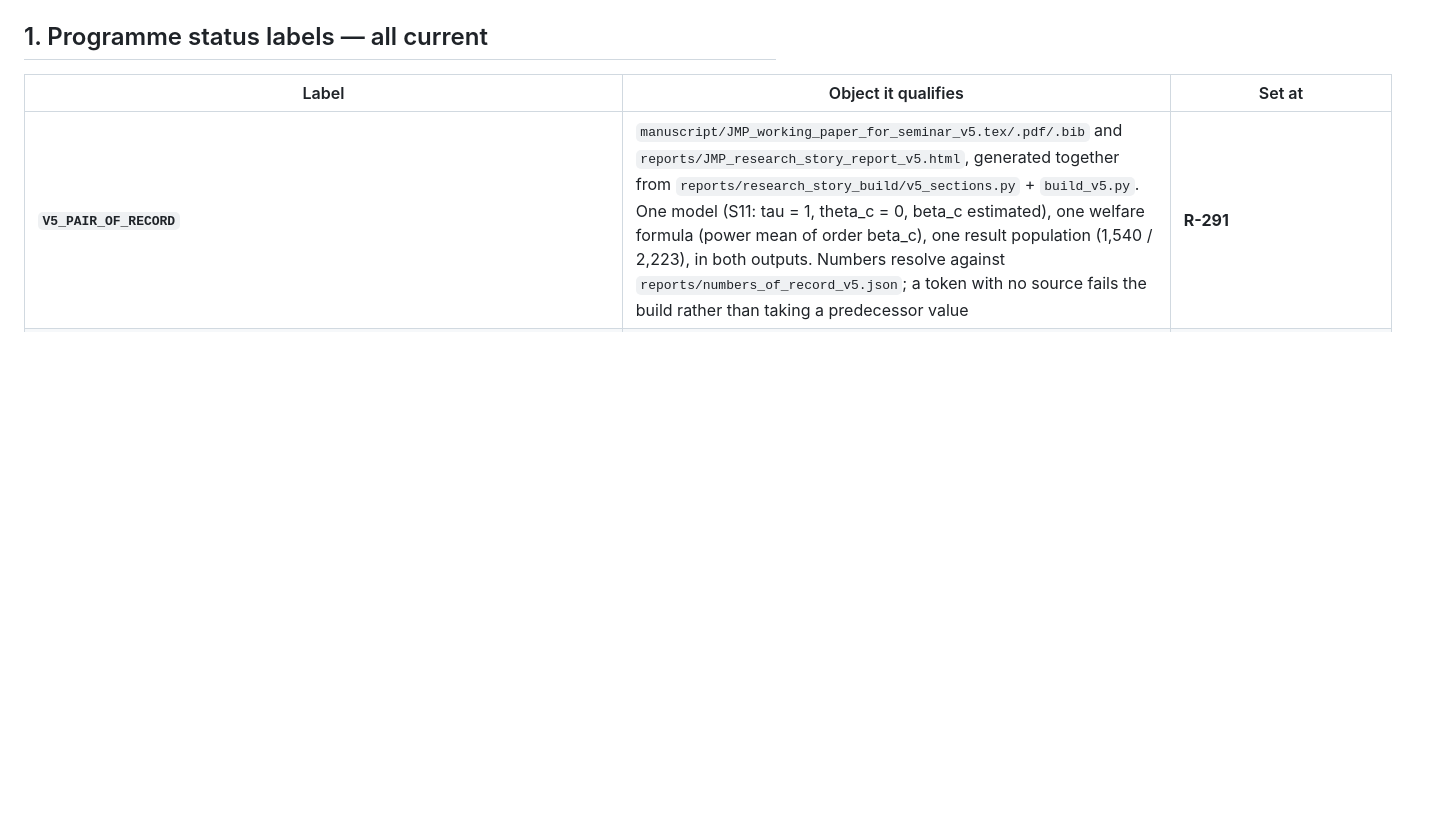
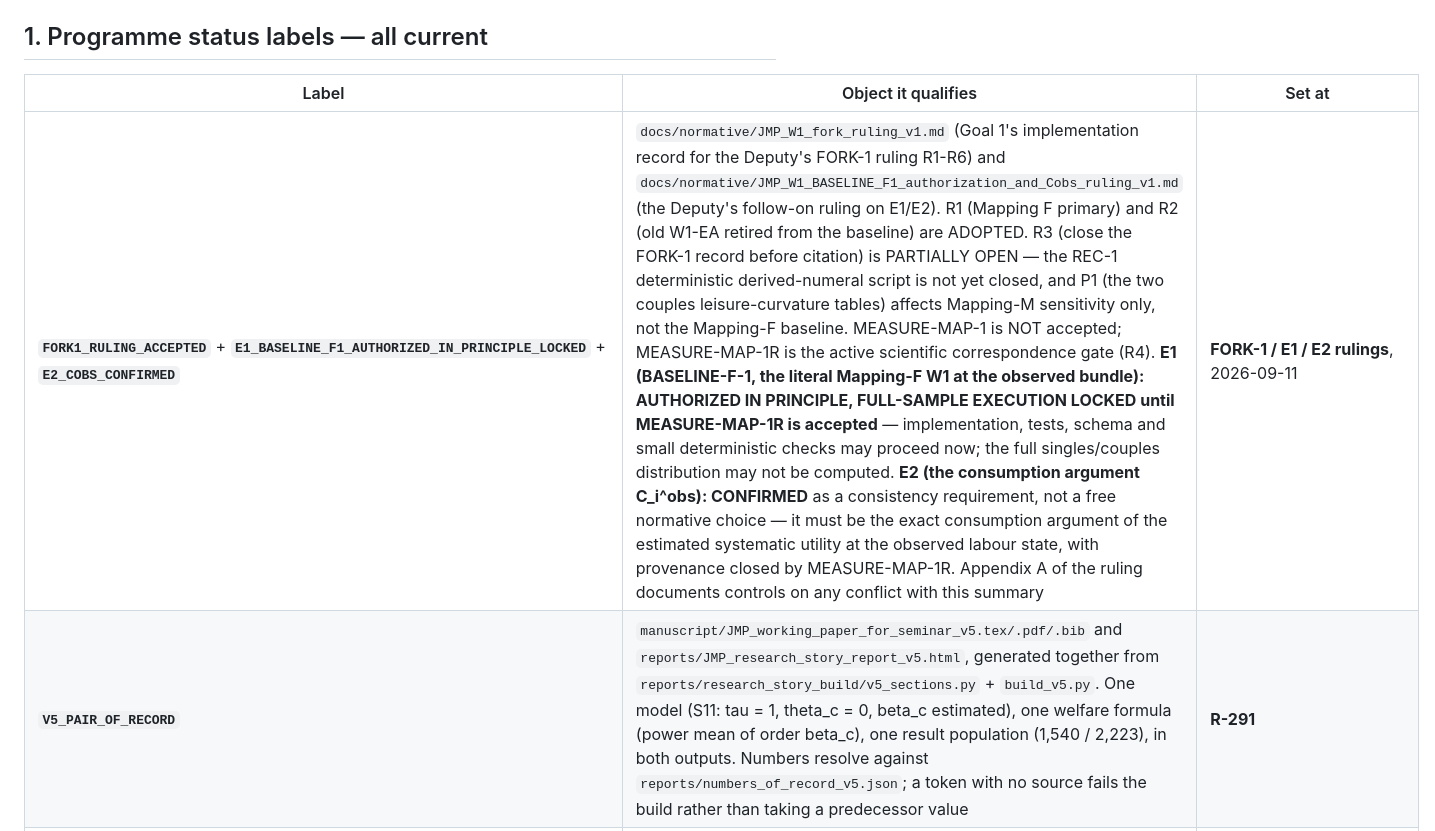
Before and after one commit to Hisham-Haydar/Job_Market_paper, a Markdown page: docs/Missions/JMP_current_state_dashboard_v1.md, the part around one of its changes. GitHub-like rendering; blank space fills up the shorter version.

```diff
--- a/docs/Missions/JMP_current_state_dashboard_v1.md
+++ b/docs/Missions/JMP_current_state_dashboard_v1.md
@@ -22,6 +22,7 @@ document differ, the ratified document governs.
 
 | Label | Object it qualifies | Set at |
 |---|---|---|
+| **`FORK1_RULING_ACCEPTED`** + **`E1_BASELINE_F1_AUTHORIZED_IN_PRINCIPLE_LOCKED`** + **`E2_COBS_CONFIRMED`** | `docs/normative/JMP_W1_fork_ruling_v1.md` (Goal 1's implementation record for the Deputy's FORK-1 ruling R1-R6) and `docs/normative/JMP_W1_BASELINE_F1_authorization_and_Cobs_ruling_v1.md` (the Deputy's follow-on ruling on E1/E2). R1 (Mapping F primary) and R2 (old W1-EA retired from the baseline) are ADOPTED. R3 (close the FORK-1 record before citation) is PARTIALLY OPEN — the REC-1 deterministic derived-numeral script is not yet closed, and P1 (the two couples leisure-curvature tables) affects Mapping-M sensitivity only, not the Mapping-F baseline. MEASURE-MAP-1 is NOT accepted; MEASURE-MAP-1R is the active scientific correspondence gate (R4). **E1 (BASELINE-F-1, the literal Mapping-F W1 at the observed bundle): AUTHORIZED IN PRINCIPLE, FULL-SAMPLE EXECUTION LOCKED until MEASURE-MAP-1R is accepted** — implementation, tests, schema and small deterministic checks may proceed now; the full singles/couples distribution may not be computed. **E2 (the consumption argument C_i^obs): CONFIRMED** as a consistency requirement, not a free normative choice — it must be the exact consumption argument of the estimated systematic utility at the observed labour state, with provenance closed by MEASURE-MAP-1R. Appendix A of the ruling documents controls on any conflict with this summary | **FORK-1 / E1 / E2 rulings**, 2026-09-11 |
 | **`V5_PAIR_OF_RECORD`** | `manuscript/JMP_working_paper_for_seminar_v5.tex/.pdf/.bib` and `reports/JMP_research_story_report_v5.html`, generated together from `reports/research_story_build/v5_sections.py` + `build_v5.py`. One model (S11: tau = 1, theta_c = 0, beta_c estimated), one welfare formula (power mean of order beta_c), one result population (1,540 / 2,223), in both outputs. Numbers resolve against `reports/numbers_of_record_v5.json`; a token with no source fails the build rather than taking a predecessor value | **R-291** |
 | **`V5_GATE_PASSING`** + **`V5_GATE_NEGATIVE_CONTROL_PASSING`** | `reports/run_v5_gate.py`, 16 items, all PASS, written to `reports/consistency_gate_v5.md`; and `reports/run_v5_gate_negative_control.py`, 8 injected violations, all caught. The gate includes the SINGLE-CURRENT-MODEL check: `beta_c = 1` and `theta_c = 0.168` may appear only inside the history section or as an explicit counterfactual comparison | **R-291** |
 | **`CONSISTENCY_GATE_SPEC_V1_PARTLY_SUPERSEDED`** | `reports/consistency_gate_spec_v1.md` s1.1 (two clauses: `beta_c == 1`; `theta_c` estimated) and the whole of s1.4 (the F35 peak parameterisation). The S11 record contradicts both, so `run_consistency_gate.py` is **NOT** re-run against v5 and continues to guard its own v1/v2 artifacts. `reports/canonical_notation_v5.md` is the clause-by-clause disposition and the notation authority for v5 | **R-291** |
```
Also changed, not shown: other parts of docs/Missions/JMP_current_state_dashboard_v1.md (+2 -1 lines).
